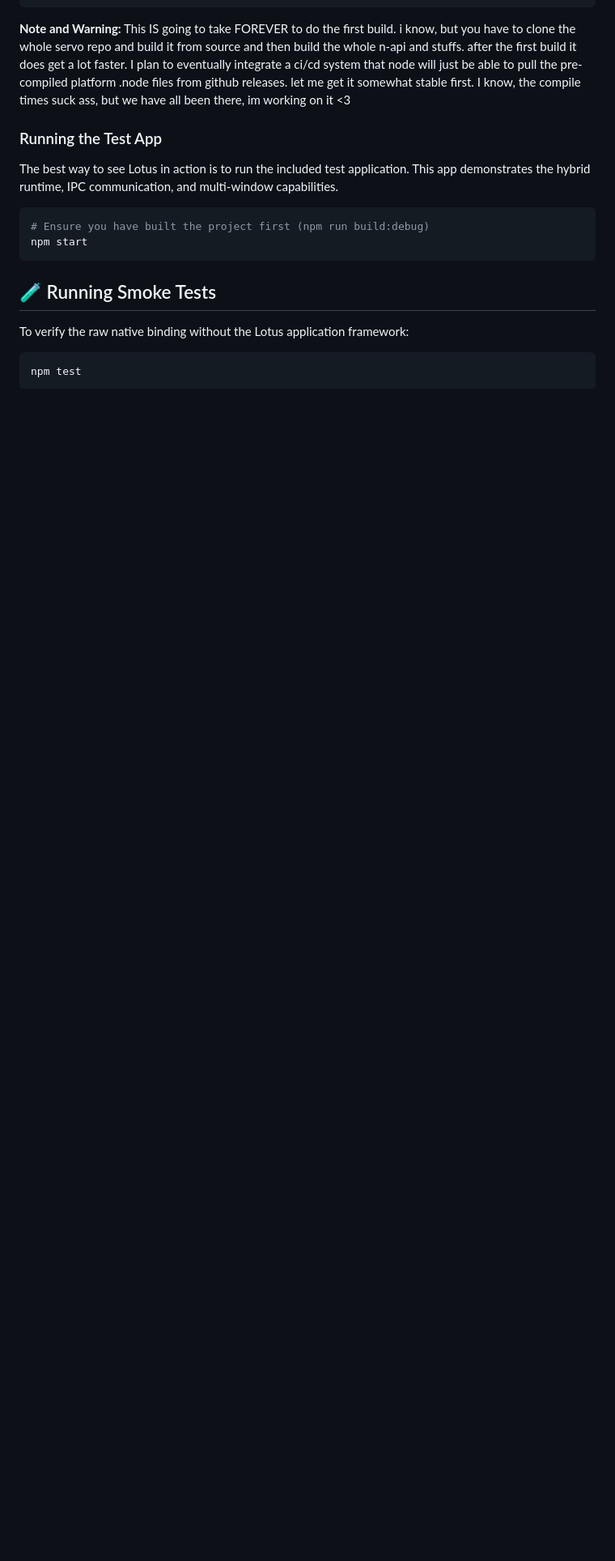
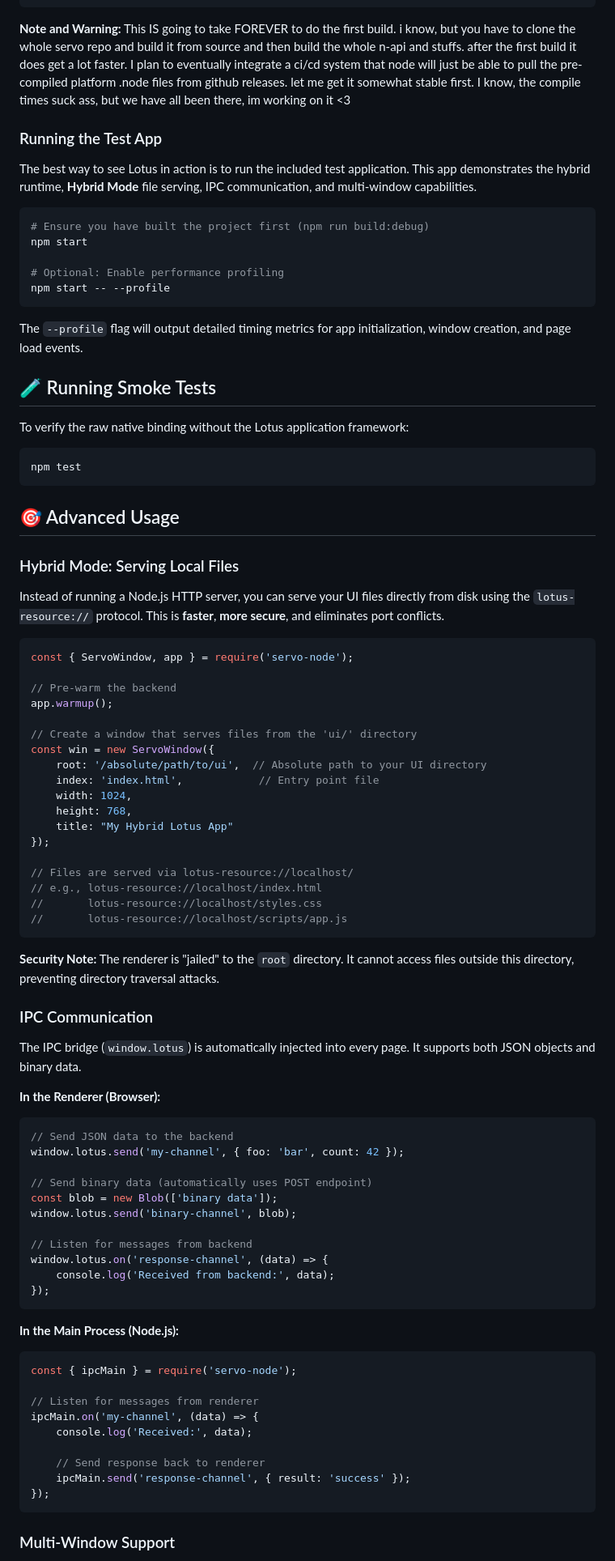
Before and after one commit to 1Jamie/project-lotus, a Markdown page: README.md, the part around one of its changes. Shown at 81% size. Drawn GitHub-style; blank space fills up the shorter version.

Commit message:
docs: Document Hybrid Mode file serving, advanced IPC, window state persistence, and multi-window memory efficiency, including usage examples and an updated project structure.

````diff
--- a/README.md
+++ b/README.md
@@ -88,12 +103,17 @@ This IS going to take FOREVER to do the first build. i know, but you have to clo
 
 ### Running the Test App
 
-The best way to see Lotus in action is to run the included test application. This app demonstrates the hybrid runtime, IPC communication, and multi-window capabilities.
+The best way to see Lotus in action is to run the included test application. This app demonstrates the hybrid runtime, **Hybrid Mode** file serving, IPC communication, and multi-window capabilities.
 
 ```bash
 # Ensure you have built the project first (npm run build:debug)
 npm start
+
+# Optional: Enable performance profiling
+npm start -- --profile
 ```
+
+The `--profile` flag will output detailed timing metrics for app initialization, window creation, and page load events.
 
 ## 🧪 Running Smoke Tests
 
@@ -103,3 +123,66 @@ To verify the raw native binding without the Lotus application framework:
 npm test
 ```
 
+## 🎯 Advanced Usage
+
+### Hybrid Mode: Serving Local Files
+
+Instead of running a Node.js HTTP server, you can serve your UI files directly from disk using the `lotus-resource://` protocol. This is **faster**, **more secure**, and eliminates port conflicts.
+
+```javascript
+const { ServoWindow, app } = require('servo-node');
+
+// Pre-warm the backend
+app.warmup();
+
+// Create a window that serves files from the 'ui/' directory
+const win = new ServoWindow({
+    root: '/absolute/path/to/ui',  // Absolute path to your UI directory
+    index: 'index.html',            // Entry point file
+    width: 1024,
+    height: 768,
+    title: "My Hybrid Lotus App"
+});
+
+// Files are served via lotus-resource://localhost/
+// e.g., lotus-resource://localhost/index.html
+//       lotus-resource://localhost/styles.css
+//       lotus-resource://localhost/scripts/app.js
+```
+
+**Security Note:** The renderer is "jailed" to the `root` directory. It cannot access files outside this directory, preventing directory traversal attacks.
+
+### IPC Communication
+
+The IPC bridge (`window.lotus`) is automatically injected into every page. It supports both JSON objects and binary data.
+
+**In the Renderer (Browser):**
+```javascript
+// Send JSON data to the backend
+window.lotus.send('my-channel', { foo: 'bar', count: 42 });
+
+// Send binary data (automatically uses POST endpoint)
+const blob = new Blob(['binary data']);
+window.lotus.send('binary-channel', blob);
+
+// Listen for messages from backend
+window.lotus.on('response-channel', (data) => {
+    console.log('Received from backend:', data);
+});
+```
+
+**In the Main Process (Node.js):**
+```javascript
+const { ipcMain } = require('servo-node');
+
+// Listen for messages from renderer
+ipcMain.on('my-channel', (data) => {
+    console.log('Received:', data);
+
+    // Send response back to renderer
+    ipcMain.send('response-channel', { result: 'success' });
+});
+```
+
+### Multi-Window Support
+
````
Also changed, not shown: other parts of README.md (+36 -9 lines).
